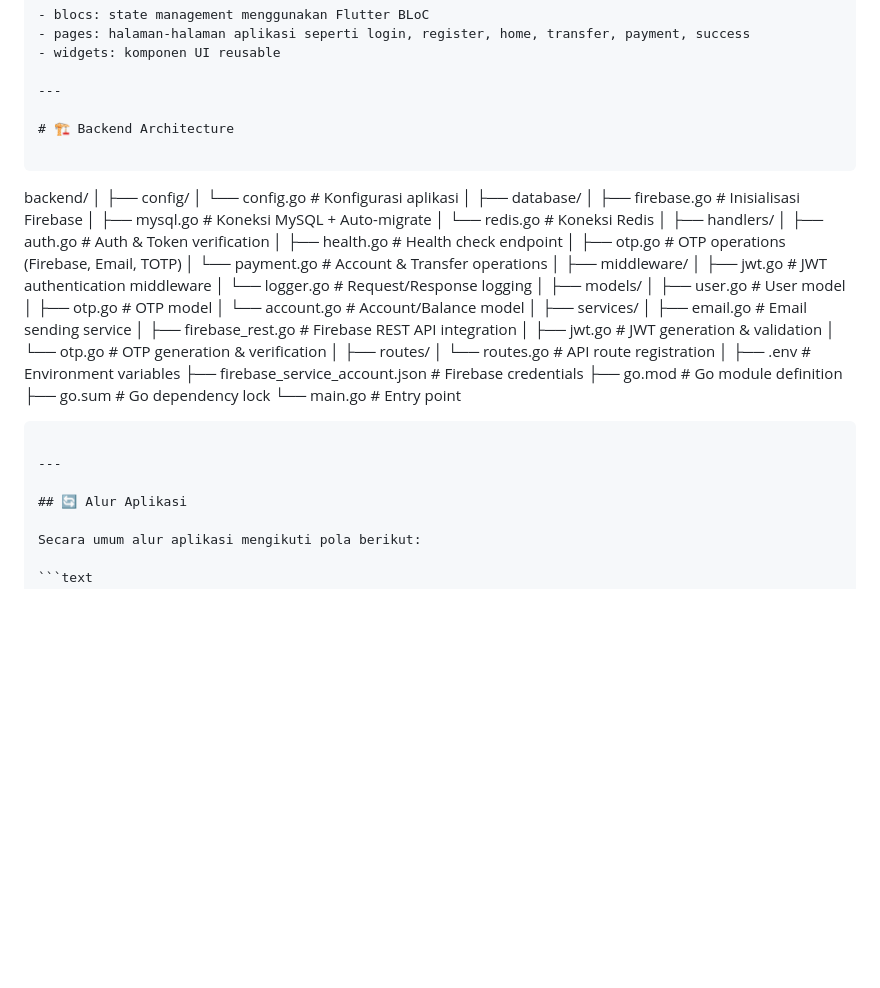
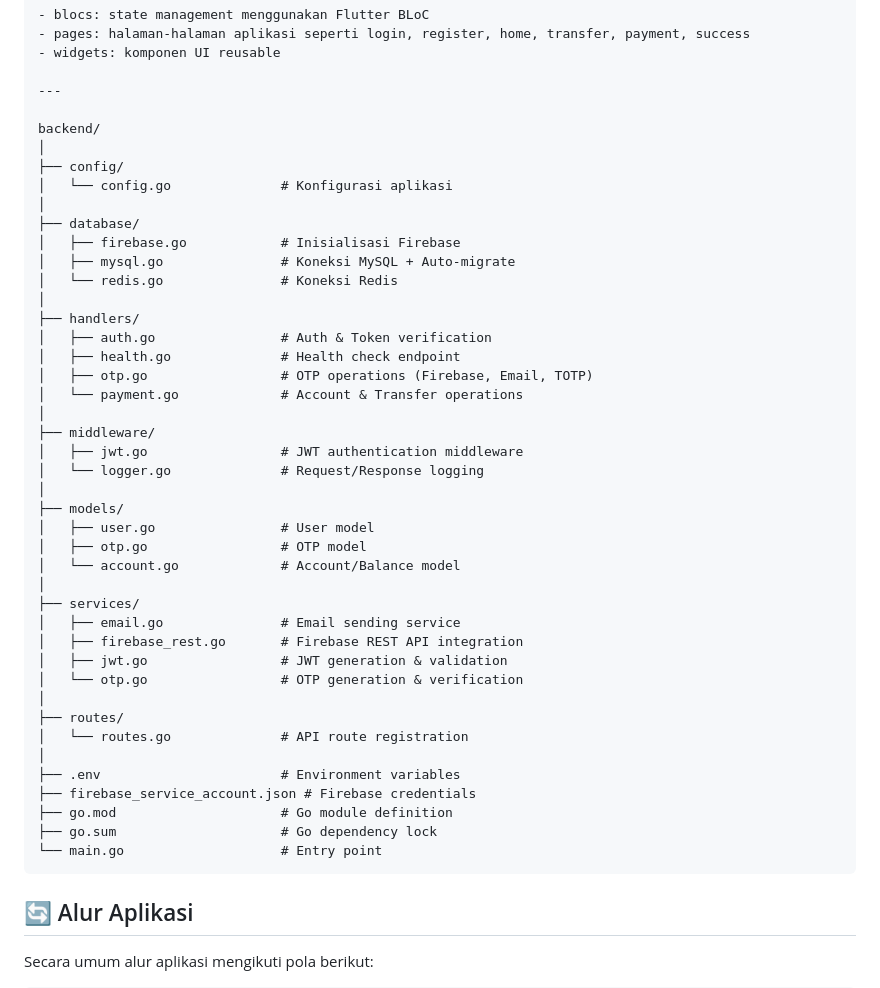
Before and after one commit to agrahafiz13/dompet_toku_store, a Markdown page: README.md, the part around the change. GitHub-like rendering; blank space fills up the shorter version.

Commit message:
update backend architecture section
update backend architecture section from README.

````diff
--- a/README.md
+++ b/README.md
@@ -236,9 +236,6 @@ Layer UI aplikasi:
 
 ---
 
-# 🏗️ Backend Architecture
-
-```
 backend/
 │
 ├── config/
@@ -279,9 +276,6 @@ backend/
 ├── go.sum                     # Go dependency lock
 └── main.go                    # Entry point
 ```
-
----
-
 ## 🔄 Alur Aplikasi
 
 Secara umum alur aplikasi mengikuti pola berikut:
````
